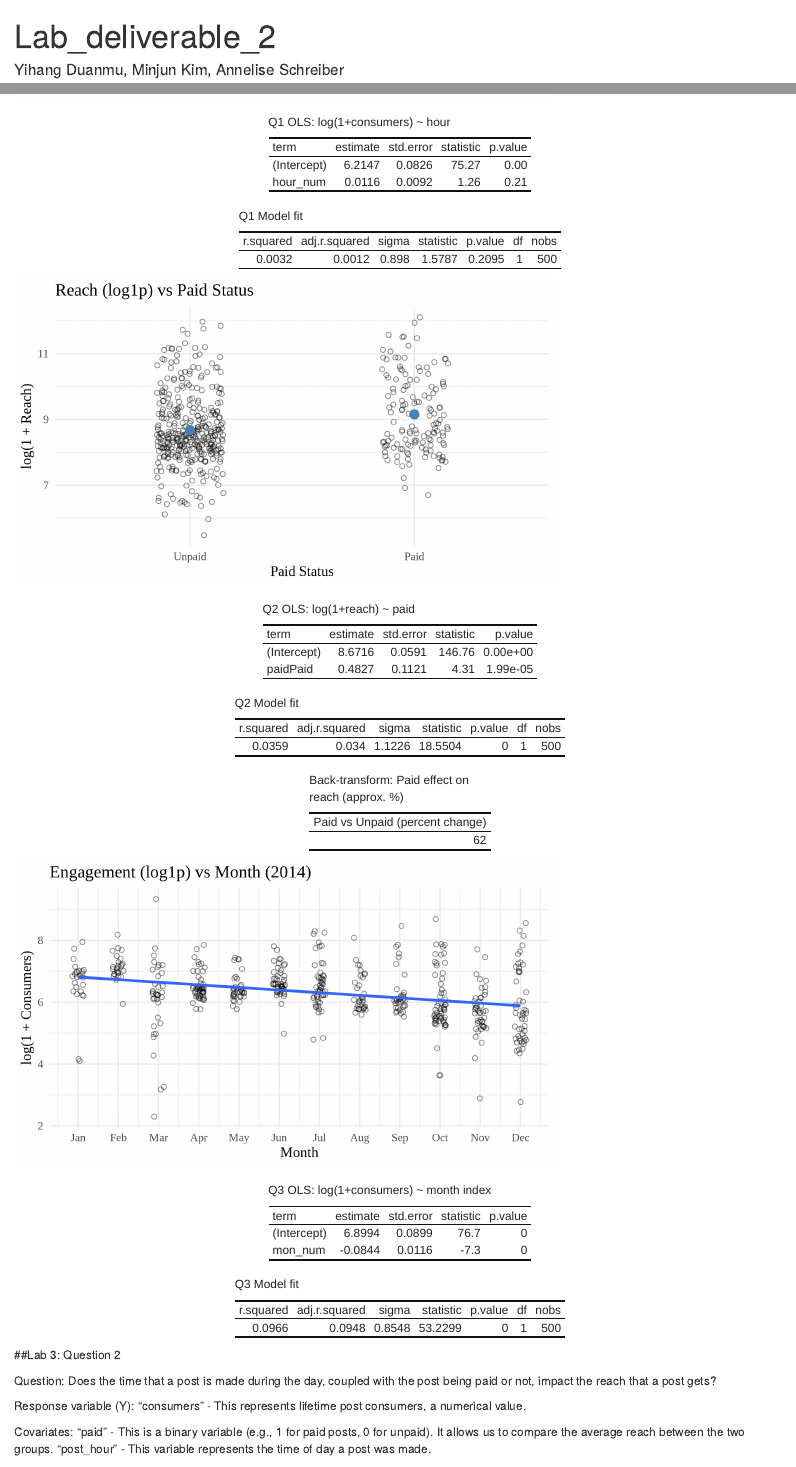
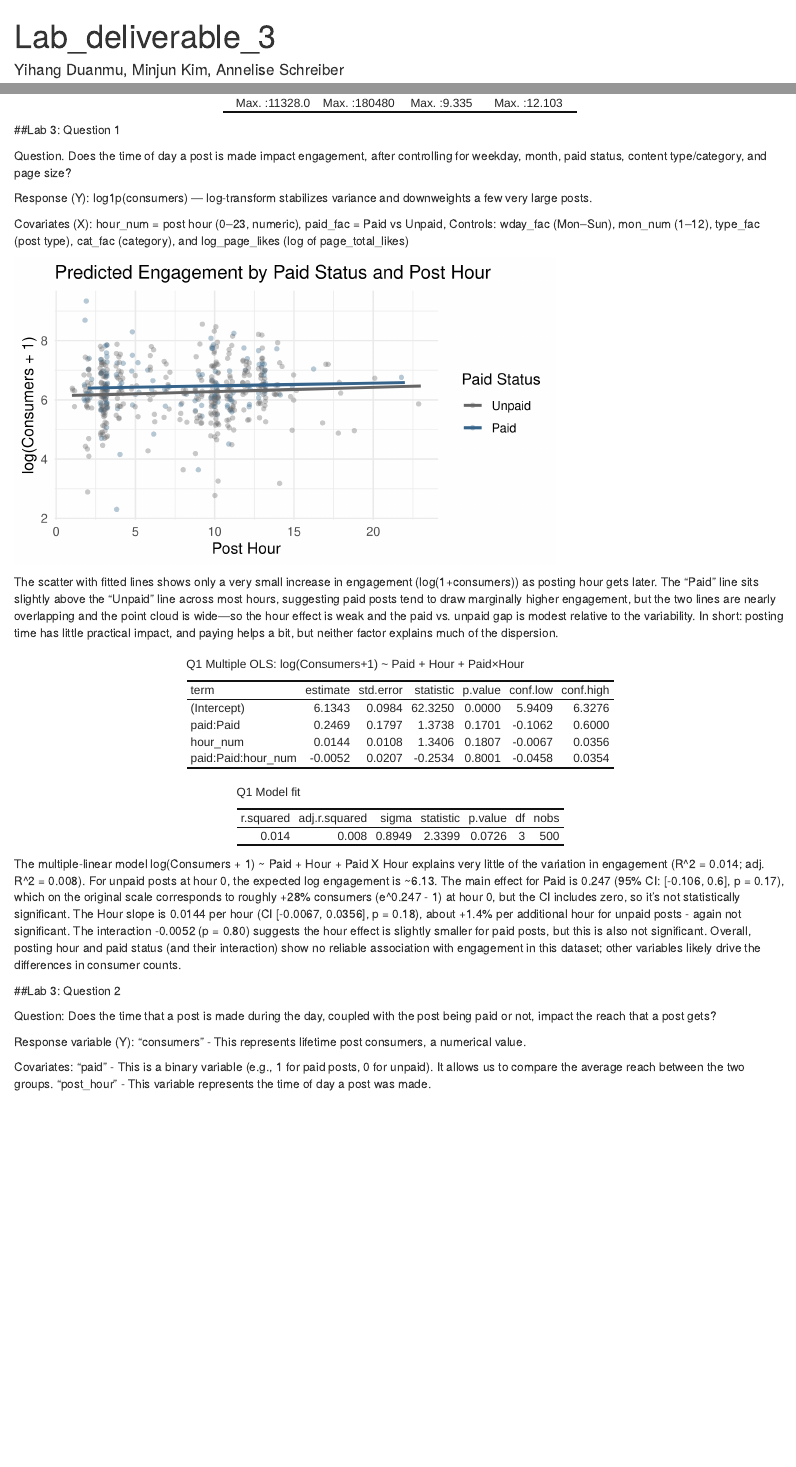
Before and after one commit to minjunk3/MA575lab, an R Markdown document (lab_deliverable_3.Rmd): the page in a window 1100 px wide, from its top, and a second part further down, joined at a grey line. Rendered offline with R 4.5, knitr and Pandoc, with nearby package versions; code that draws random numbers runs with fixed seeds of ours; a font, style sheet, LaTeX package, included part or bibliography that could not be used is replaced or left out; column names are cleaned by a stand-in for the janitor package; common packages that the code uses without loading them are loaded.

Commit message:
Update lab_deliverable_3.Rmd
Q1 complete commit

````diff
--- a/lab_deliverable_3.Rmd
+++ b/lab_deliverable_3.Rmd
@@ -1,7 +1,7 @@
 ---
-title: "Lab_deliverable_2"
+title: "Lab_deliverable_3"
 author: "Yihang Duanmu, Minjun Kim, Annelise Schreiber"
-date: "2025-10-02"
+date: "2025-10-22"
 output:
   html_document:
     css: styles.css
@@ -139,102 +142,61 @@ labs(title = "Engagement (log1p) vs Hour of Day",
-x = "Hour (0–23)", y = "log(1 + Consumers)")
-p_q1
-```
+##Lab 3: Question 1
+
+Question. Does the time of day a post is made impact engagement, after controlling for weekday, month, paid status, content type/category, and page size?
+
+Response (Y): log1p(consumers) — log-transform stabilizes variance and downweights a few very large posts.
+
+Covariates (X):
+hour_num = post hour (0–23, numeric),
+paid_fac = Paid vs Unpaid,
+Controls: wday_fac (Mon–Sun), mon_num (1–12), type_fac (post type), cat_fac (category), and log_page_likes (log of page_total_likes)
 
 ```{r}
-m_q1 <- lm(y_log_eng ~ hour_num, data = dat)
-
-tbl_q1_coef <- tidy(m_q1) |>
-mutate(estimate = round(estimate, 4),
-std.error = round(std.error, 4),
-statistic = round(statistic, 2),
-p.value = signif(p.value, 3))
-
-tbl_q1_fit  <- glance(m_q1) |>
-mutate(across(where(is.numeric), ~round(., 4)))
-
-tbl_q1_coef |>
-kbl(caption = "Q1 OLS: log(1+consumers) ~ hour") |>
-kable_classic(full_width = FALSE)
-
-tbl_q1_fit |>
-select(r.squared, adj.r.squared, sigma, statistic, p.value, df, nobs) |>
-kbl(caption = "Q1 Model fit") |>
-kable_classic(full_width = FALSE)
+ggplot(dat, aes(x = hour_num, y = y_log_eng, color = paid_fac)) +
+geom_point(alpha = 0.35, shape = 16, size = 1.6,
+position = position_jitter(width = 0.25, height = 0)) +
+geom_smooth(method = "lm", se = FALSE, linewidth = 1.1) +
+scale_color_manual(values = c("grey40", "steelblue4"), name = "Paid Status") +
+labs(title = "Predicted Engagement by Paid Status and Post Hour",
+x = "Post Hour", y = "log(Consumers + 1)") +
+theme_minimal(base_size = 12) +
+theme(legend.position = "right")
 ```
+The scatter with fitted lines shows only a very small increase in engagement (log(1+consumers)) as posting hour gets later. The “Paid” line sits slightly above the “Unpaid” line across most hours, suggesting paid posts tend to draw marginally higher engagement, but the two lines are nearly overlapping and the point cloud is wide—so the hour effect is weak and the paid vs. unpaid gap is modest relative to the variability. In short: posting time has little practical impact, and paying helps a bit, but neither factor explains much of the dispersion.
 
 ```{r}
-p_q2 <- ggplot(dat, aes(paid, y_log_reach)) +
-geom_point(shape = 1, alpha = 0.45,
-position = position_jitter(width = 0.15, height = 0)) +
-stat_summary(fun = mean, geom = "point", size = 3, color = "steelblue") +
-labs(title = "Reach (log1p) vs Paid Status",
-x = "Paid Status", y = "log(1 + Reach)")
-p_q2
+# Multiple linear regression with interaction
+
+m_q1 <- lm(y_log_eng ~ paid_fac + hour_num + paid_fac:hour_num, data = dat)
+
+# Nice coefficient table
+
+tbl_q1_coef <- broom::tidy(m_q1, conf.int = TRUE) |>
+dplyr::mutate(dplyr::across(where(is.numeric), ~ round(., 4)),
+term = gsub("paid_fac", "paid:", term))
+
+# Model fit stats
+
+tbl_q1_fit <- broom::glance(m_q1) |>
+dplyr::mutate(dplyr::across(where(is.numeric), ~ round(., 4))) |>
+dplyr::select(r.squared, adj.r.squared, sigma, statistic, p.value, df, nobs)
+
+# Show
+
+kableExtra::kbl(tbl_q1_coef,
+caption = "Q1 Multiple OLS: log(Consumers+1) ~ Paid + Hour + Paid×Hour") |>
+kableExtra::kable_classic(full_width = FALSE)
+
+kableExtra::kbl(tbl_q1_fit, caption = "Q1 Model fit") |>
+kableExtra::kable_classic(full_width = FALSE)
+
+# (Optional) show the base R summary like your teammate did
+
+# summary(m_q1)
+
 ```
+The multiple-linear model log(Consumers + 1) ~ Paid + Hour + Paid X Hour explains very little of the variation in engagement (R^2 = 0.014; adj. R^2 = 0.008). For unpaid posts at hour 0, the expected log engagement is ~6.13. The main effect for Paid is 0.247 (95% CI: [-0.106, 0.6], p = 0.17), which on the original scale corresponds to roughly +28% consumers (e^0.247 - 1) at hour 0, but the CI includes zero, so it's not statistically significant. The Hour slope is 0.0144 per hour (CI [-0.0067, 0.0356], p = 0.18), about +1.4% per additional hour for unpaid posts - again not significant. The interaction -0.0052 (p = 0.80) suggests the hour effect is slightly smaller for paid posts, but this is also not significant. Overall, posting hour and paid status (and their interaction) show no reliable association with engagement in this dataset; other variables likely drive the differences in consumer counts.
 
-```{r}
-m_q2 <- lm(y_log_reach ~ paid, data = dat)
 
-tbl_q2_coef <- tidy(m_q2) |>
-mutate(estimate = round(estimate, 4),
-std.error = round(std.error, 4),
-statistic = round(statistic, 2),
-p.value = signif(p.value, 3))
-
-tbl_q2_fit  <- glance(m_q2) |>
-mutate(across(where(is.numeric), ~round(., 4)))
-
-# Back-transform paid effect to percent change on original scale
-
-paid_row <- tbl_q2_coef %>% filter(term == "paidPaid")
-pct_change <- if (nrow(paid_row)) round( (exp(paid_row$estimate) - 1) * 100, 1) else NA_real_
-
-tbl_q2_coef |>
-kbl(caption = "Q2 OLS: log(1+reach) ~ paid") |>
-kable_classic(full_width = FALSE)
-
-tbl_q2_fit |>
-select(r.squared, adj.r.squared, sigma, statistic, p.value, df, nobs) |>
-kbl(caption = "Q2 Model fit") |>
-kable_classic(full_width = FALSE)
-
-tibble(`Paid vs Unpaid (percent change)` = pct_change) |>
-kbl(caption = "Back-transform: Paid effect on reach (approx. %)") |>
-kable_classic(full_width = FALSE)
-```
-
-```{r}
-p_q3 <- ggplot(dat, aes(mon_num, y_log_eng)) +
-geom_point(shape = 1, alpha = 0.45,
-position = position_jitter(width = 0.15, height = 0)) +
-geom_smooth(method = "lm", se = FALSE, linewidth = 1) +
-scale_x_continuous(breaks = 1:12, labels = month.abb) +
-labs(title = "Engagement (log1p) vs Month (2014)",
-x = "Month", y = "log(1 + Consumers)")
-p_q3
-```
-
-```{r}
-m_q3 <- lm(y_log_eng ~ mon_num, data = dat)
-
-tbl_q3_coef <- tidy(m_q3) |>
-mutate(estimate = round(estimate, 4),
-std.error = round(std.error, 4),
-statistic = round(statistic, 2),
-p.value = signif(p.value, 3))
-
-tbl_q3_fit  <- glance(m_q3) |>
-mutate(across(where(is.numeric), ~round(., 4)))
-
-tbl_q3_coef |>
-kbl(caption = "Q3 OLS: log(1+consumers) ~ month index") |>
-kable_classic(full_width = FALSE)
-
-tbl_q3_fit |>
-select(r.squared, adj.r.squared, sigma, statistic, p.value, df, nobs) |>
-kbl(caption = "Q3 Model fit") |>
-kable_classic(full_width = FALSE)
-```
 
 ##Lab 3: Question 2
 
````
Also changed, not shown: lab_deliverable_3.Rmd (47 more changed lines).
